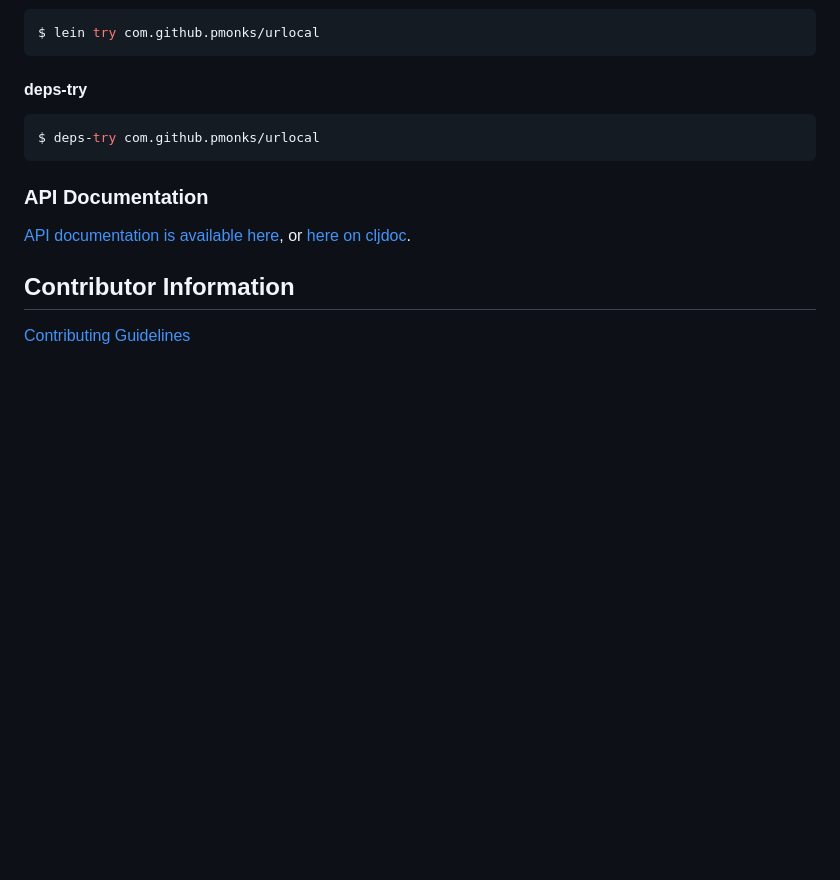
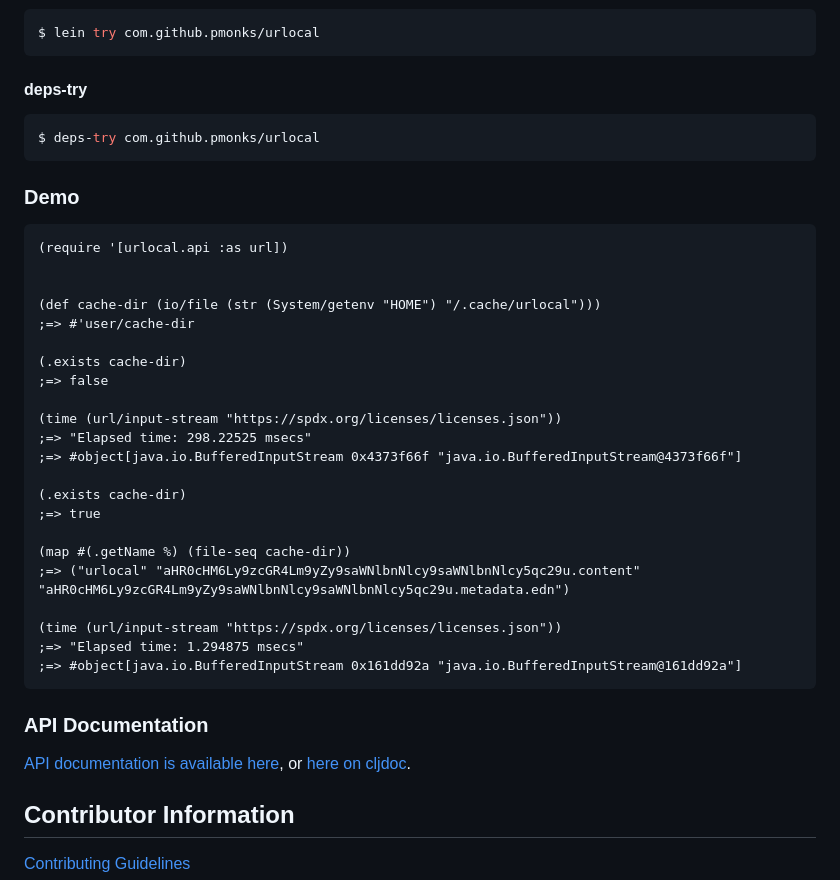
Before and after one commit to pmonks/etagger, a Markdown page: README.md, the part around the change. Rendered like a GitHub page; blank space fills up the shorter version.

Commit message:
:books: Add demo section to readme

````diff
--- a/README.md
+++ b/README.md
@@ -42,6 +42,33 @@ $ lein try com.github.pmonks/urlocal
 $ deps-try com.github.pmonks/urlocal
 ```
 
+### Demo
+
+```clojure
+(require '[urlocal.api :as url])
+
+
+(def cache-dir (io/file (str (System/getenv "HOME") "/.cache/urlocal")))
+;=> #'user/cache-dir
+
+(.exists cache-dir)
+;=> false
+
+(time (url/input-stream "https://spdx.org/licenses/licenses.json"))
+;=> "Elapsed time: 298.22525 msecs"
+;=> #object[java.io.BufferedInputStream 0x4373f66f "java.io.BufferedInputStream@4373f66f"]
+
+(.exists cache-dir)
+;=> true
+
+(map #(.getName %) (file-seq cache-dir))
+;=> ("urlocal" "aHR0cHM6Ly9zcGR4Lm9yZy9saWNlbnNlcy9saWNlbnNlcy5qc29u.content" "aHR0cHM6Ly9zcGR4Lm9yZy9saWNlbnNlcy9saWNlbnNlcy5qc29u.metadata.edn")
+
+(time (url/input-stream "https://spdx.org/licenses/licenses.json"))
+;=> "Elapsed time: 1.294875 msecs"
+;=> #object[java.io.BufferedInputStream 0x161dd92a "java.io.BufferedInputStream@161dd92a"]
+```
+
 ### API Documentation
 
 [API documentation is available here](https://pmonks.github.io/urlocal/), or [here on cljdoc](https://cljdoc.org/d/com.github.pmonks/urlocal/).
````
